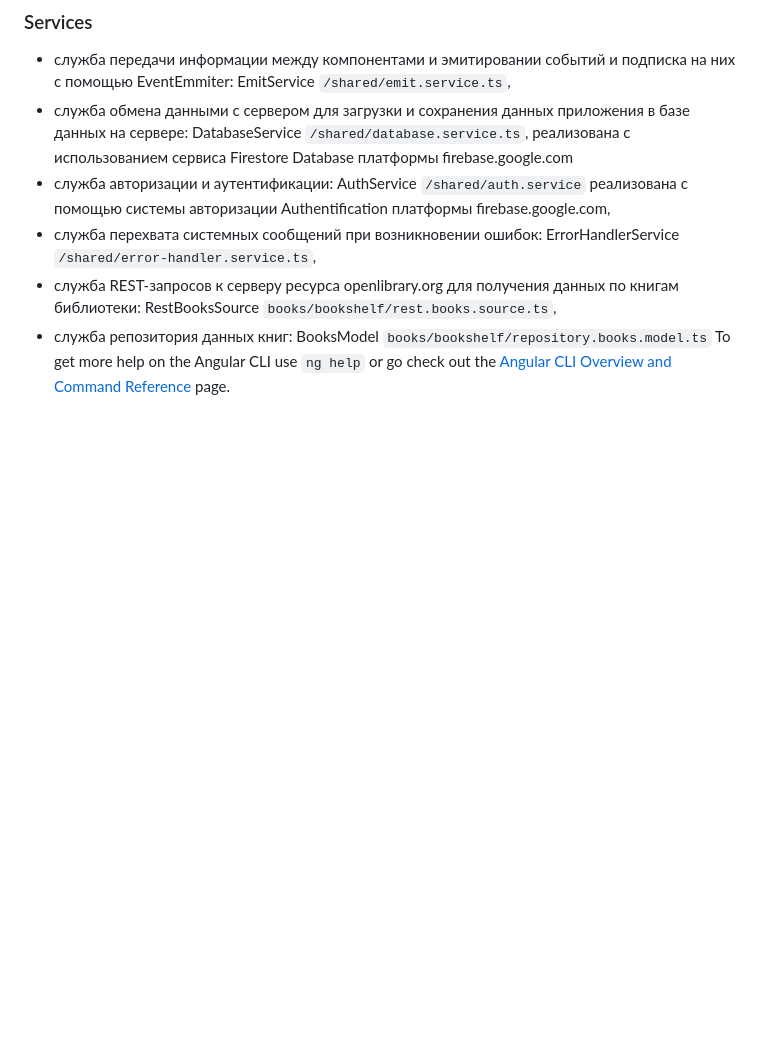
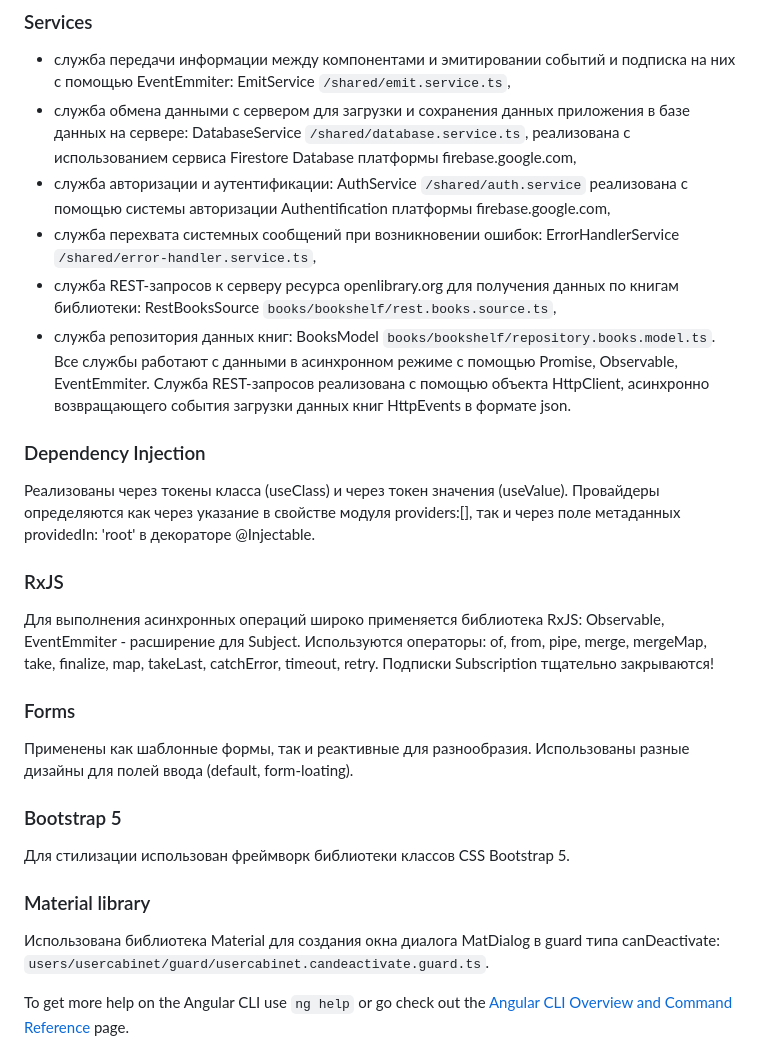
Before and after one commit to Viktor8785/BookshopShared, a Markdown page: README.md, the part around the change. GitHub-like rendering; blank space fills up the shorter version.

```diff
--- a/README.md
+++ b/README.md
@@ -63,9 +63,25 @@ IdentityValidation `users/usershared/identity.validation.ts`
 ### Services
 - служба передачи информации между компонентами и эмитировании событий и подписка на них с помощью EventEmmiter: EmitService `/shared/emit.service.ts`,
 - служба обмена данными с сервером для загрузки и сохранения данных приложения в базе данных на сервере: DatabaseService `/shared/database.service.ts`,
-  реализована с использованием сервиса Firestore Database платформы firebase.google.com
+  реализована с использованием сервиса Firestore Database платформы firebase.google.com,
 - служба авторизации и аутентификации: AuthService `/shared/auth.service` реализована с помощью системы авторизации Authentification платформы firebase.google.com,
 - служба перехвата системных сообщений при возникновении ошибок: ErrorHandlerService `/shared/error-handler.service.ts`,
 - служба REST-запросов к серверу ресурса openlibrary.org для получения данных по книгам библиотеки: RestBooksSource `books/bookshelf/rest.books.source.ts`,
-- служба репозитория данных книг: BooksModel `books/bookshelf/repository.books.model.ts`
+- служба репозитория данных книг: BooksModel `books/bookshelf/repository.books.model.ts`.
+Все службы работают с данными в асинхронном режиме с помощью Promise, Observable, EventEmmiter.
+Служба REST-запросов реализована с помощью объекта HttpClient, асинхронно возвращающего события загрузки данных книг HttpEvents в формате json.
+### Dependency Injection
+Реализованы через токены класса (useClass) и через токен значения (useValue). Провайдеры определяются как через указание в свойстве модуля providers:[],
+так и через поле метаданных providedIn: 'root' в декораторе @Injectable.
+### RxJS
+Для выполнения асинхронных операций широко применяется библиотека RxJS: Observable, EventEmmiter - расширение для Subject.
+Используются операторы: of, from, pipe, merge, mergeMap, take, finalize, map, takeLast, catchError, timeout, retry.
+Подписки Subscription тщательно закрываются!
+### Forms
+Применены как шаблонные формы, так и реактивные для разнообразия. Использованы разные дизайны для полей ввода (default, form-loating).
+### Bootstrap 5
+Для стилизации использован фреймворк библиотеки классов CSS Bootstrap 5.
+### Material library
+Использована библиотека Material для создания окна диалога MatDialog в guard типа canDeactivate: `users/usercabinet/guard/usercabinet.candeactivate.guard.ts`.
+
 To get more help on the Angular CLI use `ng help` or go check out the [Angular CLI Overview and Command Reference](https://angular.io/cli) page.
```
